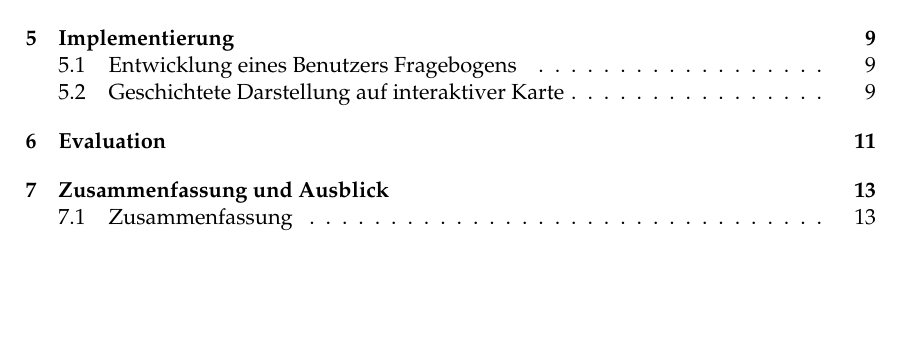
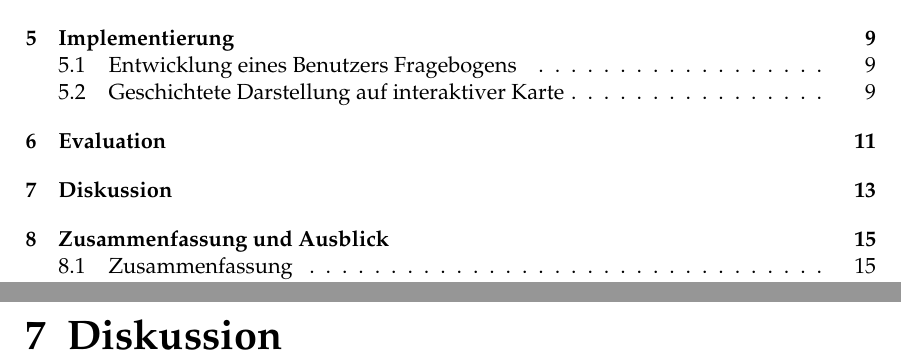
Before and after one commit to johannchopin/master-degree-thesis-paper, a LaTeX thesis (src/08-Thesis_CHOPIN.tex, which reads src/Chapters/Chapters.tex): part of page 9 of 33 before the commit and two parts of pages 9 and 23 of 35 after it, the two joined at a grey line, cut so that both start at the same text, the shorter picture padded with empty space. Compiled offline with pdfLaTeX.

Commit message:
add Diskussion chapter

```diff
--- a/src/Chapters/Chapters.tex
+++ b/src/Chapters/Chapters.tex
@@ -24,6 +24,8 @@
 
 \chapter{Evaluation}
 
+\chapter{Diskussion}
+
 \chapter{Zusammenfassung und Ausblick}
 \section{Zusammenfassung}
 \section{Ausblick}
```
